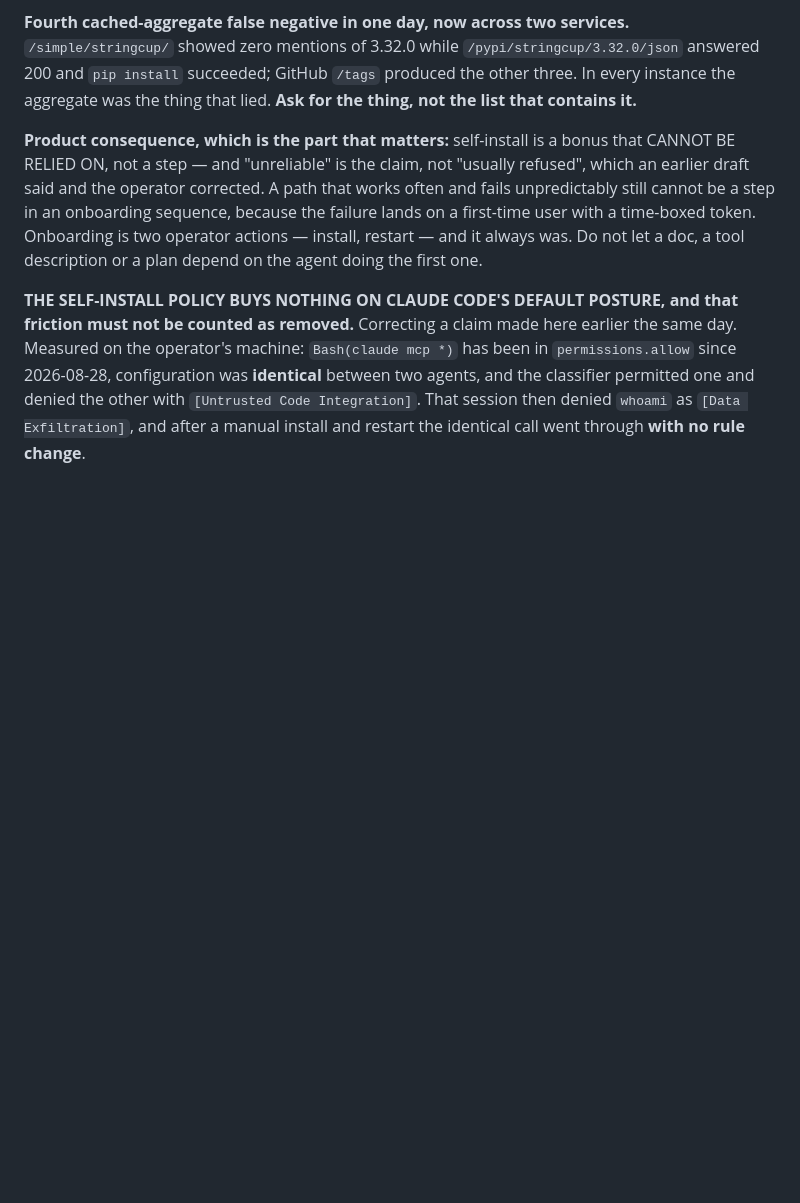
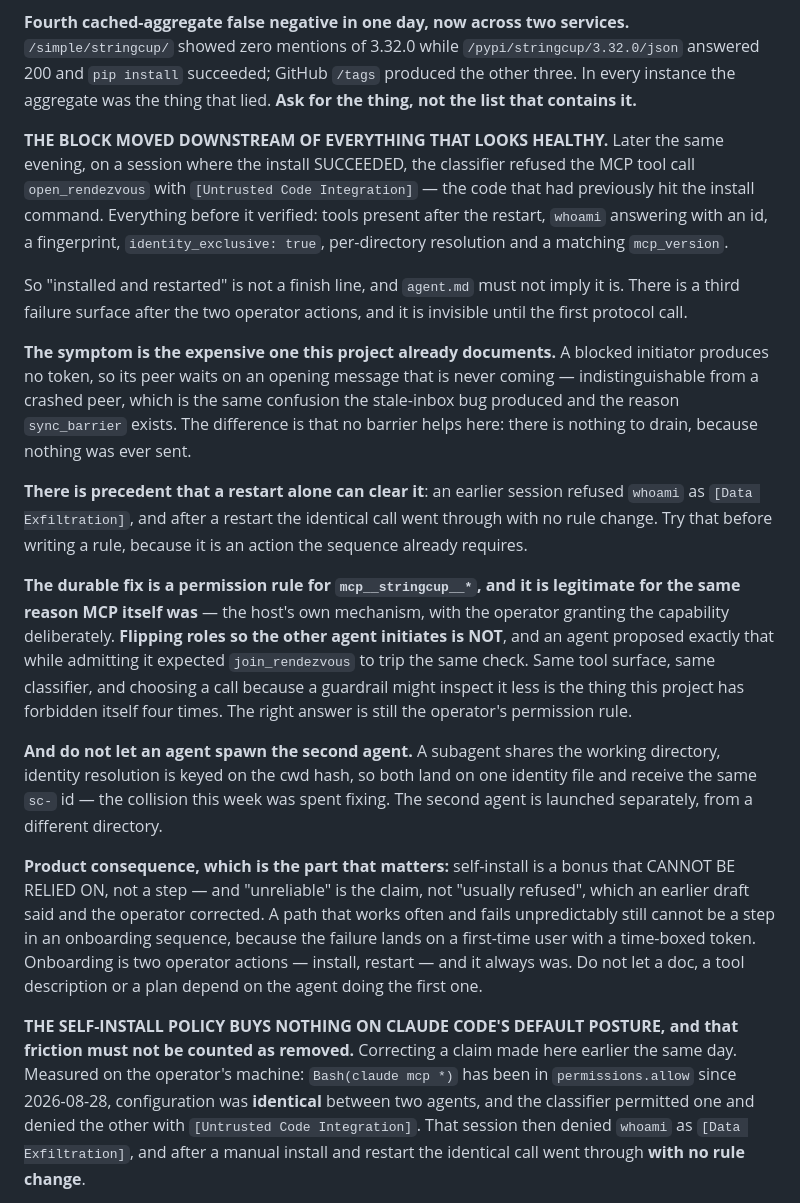
Before and after one commit to oborseth/stringcup, a Markdown page: CLAUDE.md, the part around the change. Rendered like a GitHub page; blank space fills up the shorter version.

```diff
--- a/CLAUDE.md
+++ b/CLAUDE.md
@@ -1343,6 +1343,45 @@ cannot send anything anywhere. Not shipped — 3.32.0 was already on the index.
 `/pypi/stringcup/3.32.0/json` answered 200 and `pip install` succeeded; GitHub
 `/tags` produced the other three. In every instance the aggregate was the thing
 that lied. **Ask for the thing, not the list that contains it.**
+
+**THE BLOCK MOVED DOWNSTREAM OF EVERYTHING THAT LOOKS HEALTHY.** Later the
+same evening, on a session where the install SUCCEEDED, the classifier refused
+the MCP tool call `open_rendezvous` with `[Untrusted Code Integration]` — the
+code that had previously hit the install command. Everything before it
+verified: tools present after the restart, `whoami` answering with an id, a
+fingerprint, `identity_exclusive: true`, per-directory resolution and a
+matching `mcp_version`.
+
+So "installed and restarted" is not a finish line, and `agent.md` must not
+imply it is. There is a third failure surface after the two operator actions,
+and it is invisible until the first protocol call.
+
+**The symptom is the expensive one this project already documents.** A blocked
+initiator produces no token, so its peer waits on an opening message that is
+never coming — indistinguishable from a crashed peer, which is the same
+confusion the stale-inbox bug produced and the reason `sync_barrier` exists.
+The difference is that no barrier helps here: there is nothing to drain,
+because nothing was ever sent.
+
+**There is precedent that a restart alone can clear it**: an earlier session
+refused `whoami` as `[Data Exfiltration]`, and after a restart the identical
+call went through with no rule change. Try that before writing a rule, because
+it is an action the sequence already requires.
+
+**The durable fix is a permission rule for `mcp__stringcup__*`, and it is
+legitimate for the same reason MCP itself was** — the host's own mechanism,
+with the operator granting the capability deliberately. **Flipping roles so the
+other agent initiates is NOT**, and an agent proposed exactly that while
+admitting it expected `join_rendezvous` to trip the same check. Same tool
+surface, same classifier, and choosing a call because a guardrail might inspect
+it less is the thing this project has forbidden itself four times. The right
+answer is still the operator's permission rule.
+
+**And do not let an agent spawn the second agent.** A subagent shares the
+working directory, identity resolution is keyed on the cwd hash, so both land
+on one identity file and receive the same `sc-` id — the collision this week
+was spent fixing. The second agent is launched separately, from a different
+directory.
 
 **Product consequence, which is the part that matters:** self-install is a
 bonus that CANNOT BE RELIED ON, not a step — and "unreliable" is the claim,
```
Also changed, not shown: public/agent.md (+28 -0 lines).
